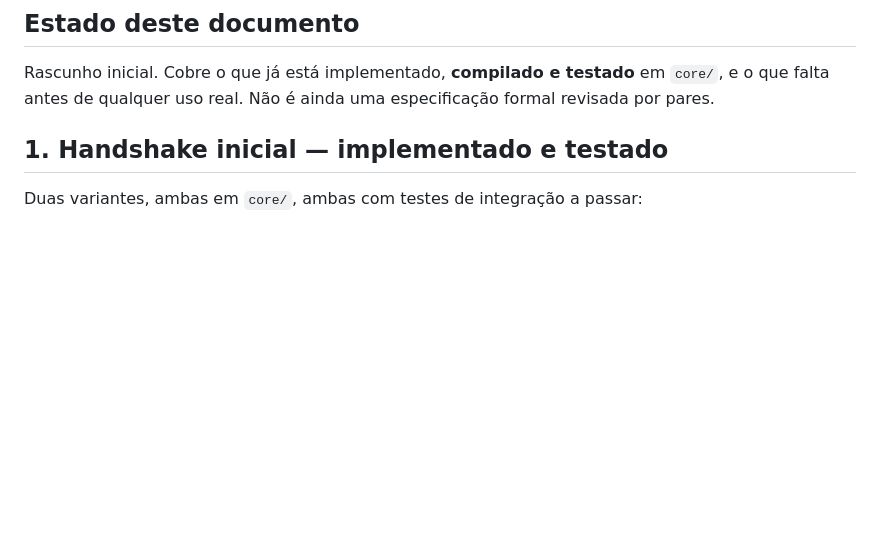
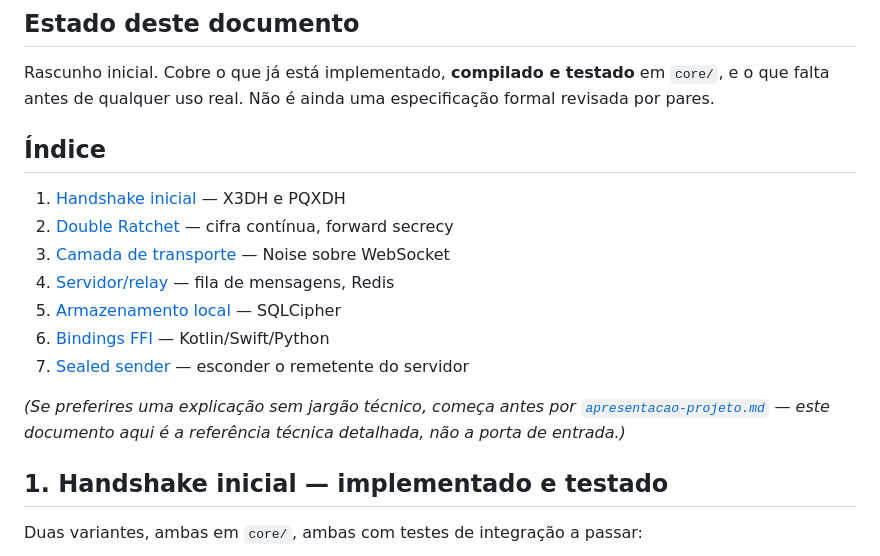
Before and after one commit to moral666/QT, a Markdown page: docs/protocol-spec.md, the part around the change. Rendered like a GitHub page; blank space fills up the shorter version.

Commit message:
docs: adicionar índice ao protocol-spec.md

```diff
--- a/docs/protocol-spec.md
+++ b/docs/protocol-spec.md
@@ -5,6 +5,20 @@
 Rascunho inicial. Cobre o que já está implementado, **compilado e testado**
 em `core/`, e o que falta antes de qualquer uso real. Não é ainda uma
 especificação formal revisada por pares.
+
+## Índice
+
+1. [Handshake inicial](#1-handshake-inicial--implementado-e-testado) — X3DH e PQXDH
+2. [Double Ratchet](#2-double-ratchet--implementado) — cifra contínua, forward secrecy
+3. [Camada de transporte](#3-camada-de-transporte--implementada-e-testada) — Noise sobre WebSocket
+4. [Servidor/relay](#4-servidorrelay--implementado-e-testado) — fila de mensagens, Redis
+5. [Armazenamento local](#5-armazenamento-local-no-cliente--implementado-e-testado) — SQLCipher
+6. [Bindings FFI](#6-bindings-ffi-androidiospython--implementado-e-testado) — Kotlin/Swift/Python
+7. [Sealed sender](#7-sealed-sender--implementado-e-testado) — esconder o remetente do servidor
+
+*(Se preferires uma explicação sem jargão técnico, começa antes por
+[`apresentacao-projeto.md`](../../apresentacao-projeto.md) — este
+documento aqui é a referência técnica detalhada, não a porta de entrada.)*
 
 ## 1. Handshake inicial — implementado e testado
 
```
